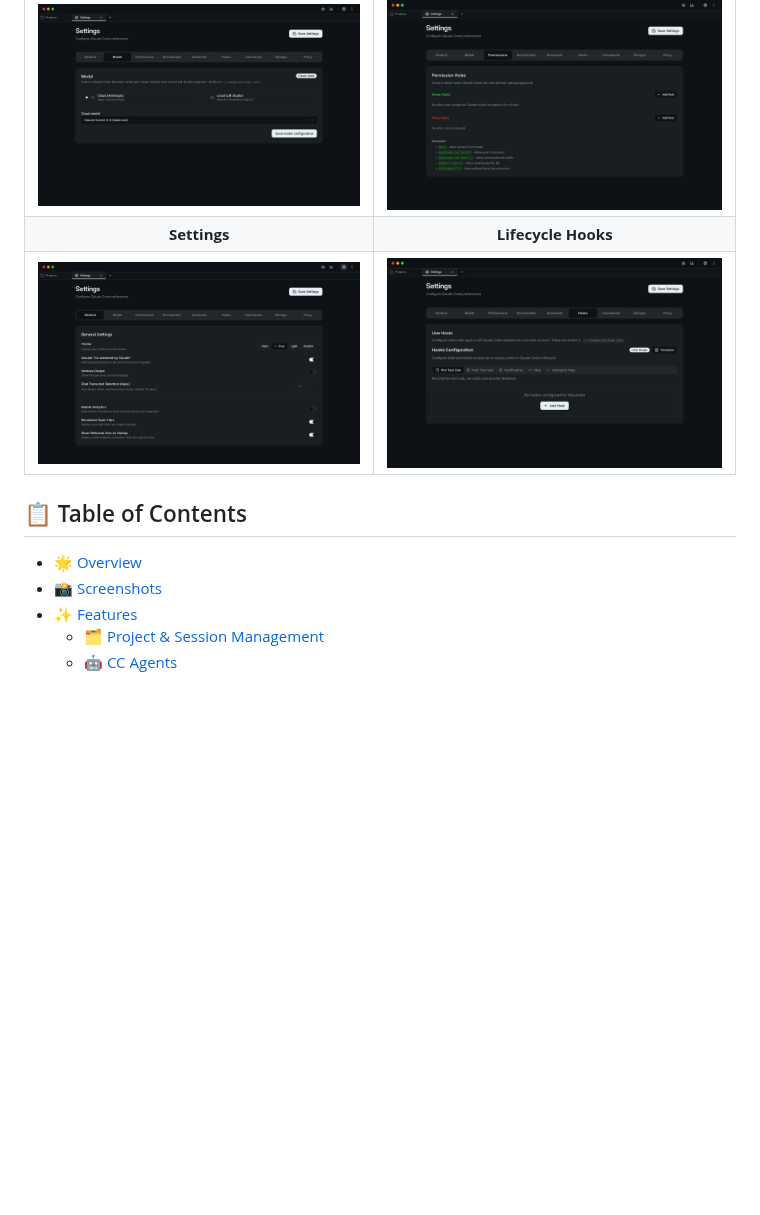
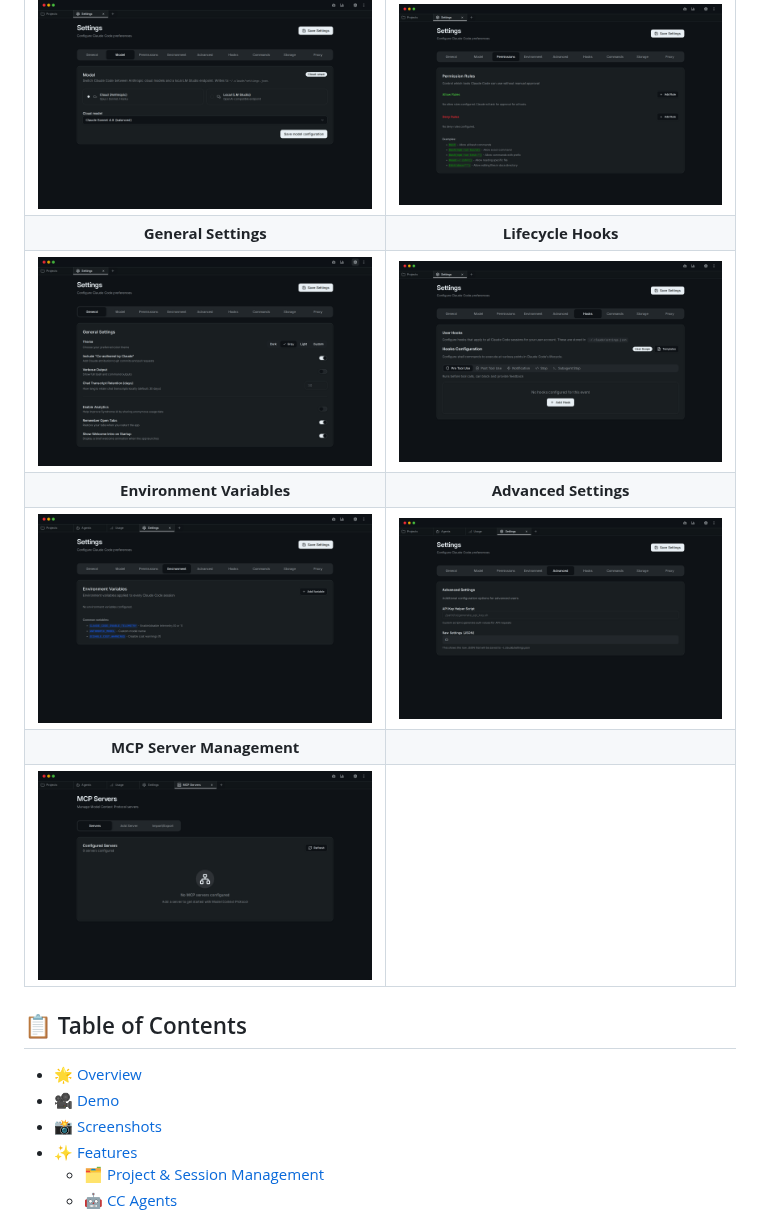
Before and after one commit to bionorthtech/SyndromeAI, a Markdown page: README.md, the part around one of its changes. GitHub-like rendering; pictures changed too: docs/screenshots/advanced.png (added), docs/screenshots/environment.png (added), docs/screenshots/mcp.png (added); blank space fills up the shorter version.

```diff
--- a/README.md
+++ b/README.md
@@ -40,14 +50,19 @@ Think of Syndrome AI as your command center for Claude Code — bridging the gap
 | ![Projects](docs/screenshots/projects.png) | ![Create Agent](docs/screenshots/create-agent.png) |
 | **Model Switcher** (cloud ↔ local) | **Permission Rules** |
 | ![Model Switcher](docs/screenshots/model-switcher.png) | ![Permissions](docs/screenshots/permissions.png) |
-| **Settings** | **Lifecycle Hooks** |
+| **General Settings** | **Lifecycle Hooks** |
 | ![Settings](docs/screenshots/settings.png) | ![Hooks](docs/screenshots/hooks.png) |
+| **Environment Variables** | **Advanced Settings** |
+| ![Environment](docs/screenshots/environment.png) | ![Advanced](docs/screenshots/advanced.png) |
+| **MCP Server Management** | |
+| ![MCP Servers](docs/screenshots/mcp.png) | |
 
 </div>
 
 ## 📋 Table of Contents
 
 - [🌟 Overview](#-overview)
+- [🎥 Demo](#-demo)
 - [📸 Screenshots](#-screenshots)
 - [✨ Features](#-features)
   - [🗂️ Project & Session Management](#️-project--session-management)
```
Also changed, not shown: other parts of README.md (+10 -0 lines), docs/screenshots/demo.gif (added), 1 other file.
